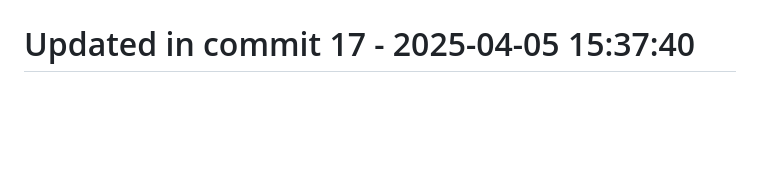
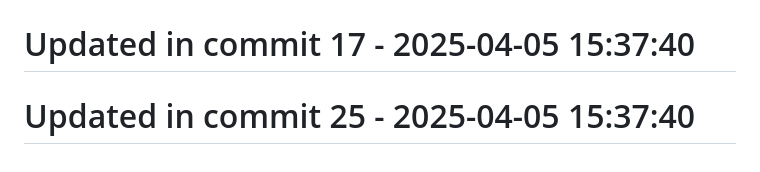
Before and after one commit to llamasearchai/llamagit, a Markdown page: README.md, the part around the change. Drawn GitHub-style; blank space fills up the shorter version.

```diff
--- a/README.md
+++ b/README.md
@@ -172,3 +172,5 @@ Licensed under the MIT License - see the [LICENSE](LICENSE) file for details.
 # Updated in commit 9 - 2025-04-05 15:37:40
 
 # Updated in commit 17 - 2025-04-05 15:37:40
+
+# Updated in commit 25 - 2025-04-05 15:37:40
```
